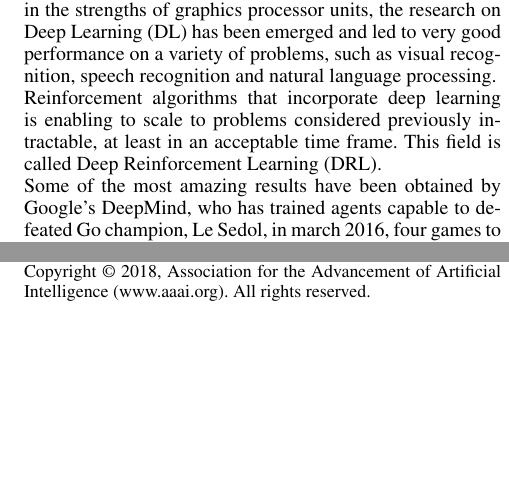
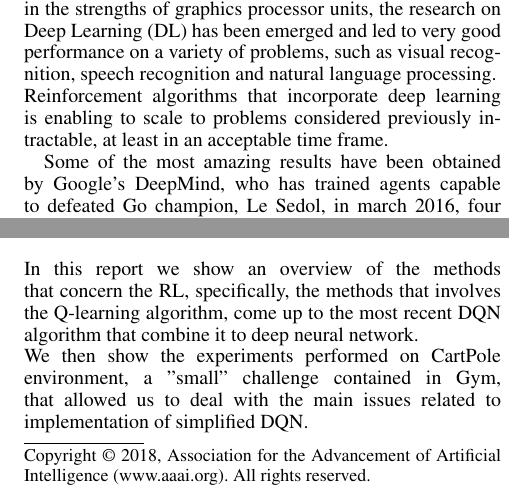
Before and after one commit to Codernauti/Exploration-of-DQN-in-CartPole-Environment, a LaTeX paper (paper.tex, which reads sections/intro.tex): two parts of the columns of the page before the commit and two parts of the columns of page 1 of 2 after it, joined at a grey line, cut so that both start at the same text, the shorter picture padded with empty space. Compiled offline with pdfLaTeX.

Commit message:
add gym ref

```diff
--- a/sections/intro.tex
+++ b/sections/intro.tex
@@ -4,7 +5,10 @@
 
-Reinforcement Learning (RL), in the last few years is attracting more and more interest of machine learning and artificial intelligence communities, as a powerful tool for solving complex sequential decision making problems in control theory.
-\\More recently, with the leveraging on the rapid growth in the amount of the annotated data and the great improvements in the strengths of graphics processor units, the research on  Deep Learning (DL) has been emerged and led to very good performance on a variety of problems, such as visual recognition, speech recognition and natural language processing.
-\\Reinforcement algorithms that incorporate deep learning is enabling to scale to problems considered previously intractable, at least in an acceptable time frame. This field is called Deep Reinforcement Learning (DRL).
-\\Some of the most amazing results have been obtained by Google’s DeepMind, who has trained agents capable to defeated Go champion, Le Sedol, in march 2016, four games to one **, or as well as human experts playing numerous Atari video games **.
-OpenAI’s bot has beaten the world’s top professionals at 1v1 matches of Dota 2 ** under standard tournament rules. The bot learned the game from scratch by self-play.
-OpeanAI released Gym toolkit, a collection of environments/problems designed for testing and developing reinforcement learning algorithms, included 57 games of Atari 2600 and the MuJoCo ** physics engine, where simulated robot agents can be controlled by the position and velocity of each joint.
+More recently, with the leveraging on the rapid growth in the amount of the annotated data and the great improvements in the strengths of graphics processor units, the research on  Deep Learning (DL) has been emerged and led to very good performance on a variety of problems, such as visual recognition, speech recognition and natural language processing.
+\\Reinforcement algorithms that incorporate deep learning is enabling to scale to problems considered previously intractable, at least in an acceptable time frame.
+
+Some of the most amazing results have been obtained by Google’s DeepMind, who has trained agents capable to defeated Go champion, Le Sedol, in march 2016, four games to one **, or as well as human experts playing numerous Atari video games **.
+\\OpenAI's bot has beaten the world's top professionals at 1v1 matches of Dota 2 ** under standard tournament rules. The bot learned the game from scratch by self-play.
+They released Gym toolkit \cite{Gym}, a collection of environments/problems designed for testing and developing reinforcement learning algorithms, included 57 games of Atari 2600 and the MuJoCo ** physics engine, where simulated robot agents can be controlled by the position and velocity of each joint.
+\\\\
+In this report we show an overview of the methods that concern the RL, specifically, the methods that involves the Q-learning algorithm, come up to the most recent DQN algorithm that combine it to deep neural network.
+\\We then show the experiments performed on CartPole environment, a "small" challenge contained in Gym, that allowed us to deal with the main issues related to implementation of simplified DQN.
```
Also changed, not shown: bib/biblio.bib (+7 -0 lines), paper.bbl, sections/intro.tex (1 more changed lines).
